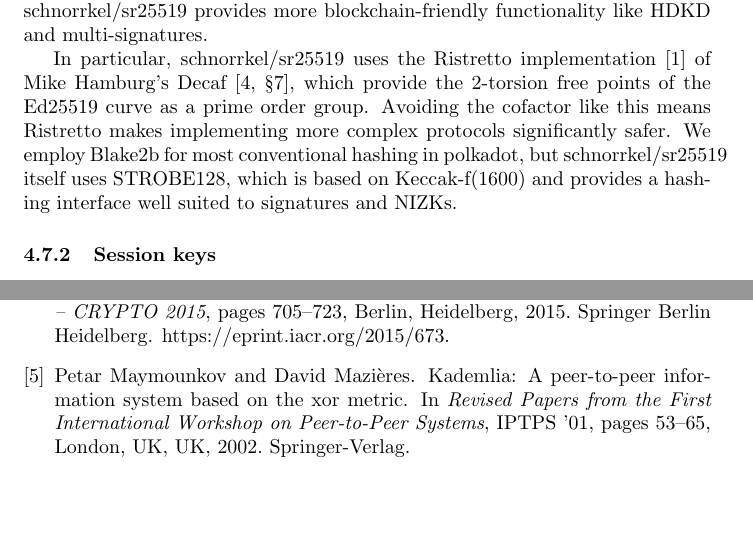
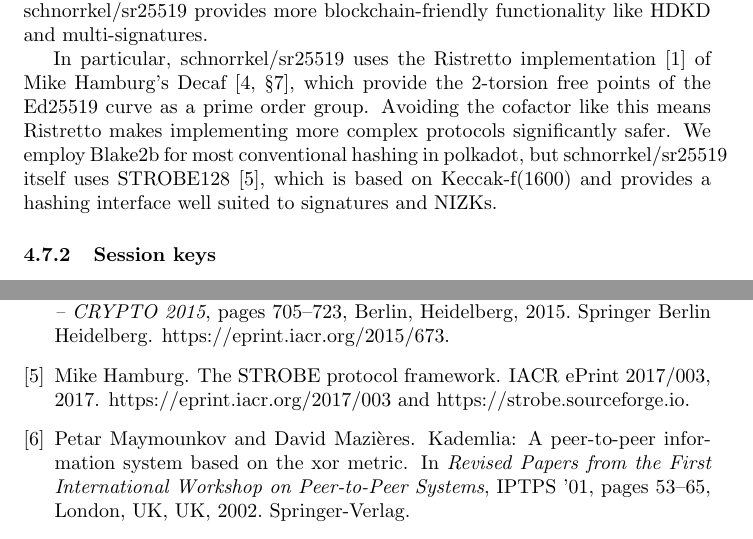
Before and after one commit to w3f/research, a LaTeX paper (docs/polkadot/Polkadot-OverviewPaper/main.tex, which reads docs/polkadot/Polkadot-OverviewPaper/crypto.tex): two parts of pages 15 and 19 of 19, joined at a grey line, cut so that both start at the same text, the shorter picture padded with empty space. Compiled offline with pdfLaTeX.

Commit message:
cite STROBE

```diff
--- a/docs/polkadot/Polkadot-OverviewPaper/crypto.tex
+++ b/docs/polkadot/Polkadot-OverviewPaper/crypto.tex
@@ -12,7 +12,7 @@ Accounts may declare themselves to be {\em stash accounts} by registering a cert
 
 At present, we suport both ed25519 and schnorrkel/sr25519 for account keys.  These are both Schnorr-like signatures implemented using the Ed25519 curve, so both offer extremely similar security.  We recommend ed25519 keys for users who require HSM support or other external key management solution, while schnorrkel/sr25519 provides more blockchain-friendly functionality like HDKD and multi-signatures.
 
-In particular, schnorrkel/sr25519 uses the Ristretto implementation \cite{Ristretto} of Mike Hamburg's Decaf \cite[\S7]{Decaf}, which provide the 2-torsion free points of the Ed25519 curve as a prime order group.  Avoiding the cofactor like this means Ristretto makes implementing more complex protocols significantly safer.  We employ Blake2b for most conventional hashing in polkadot, but schnorrkel/sr25519 itself uses STROBE128, which is based on Keccak-f(1600) and provides a hashing interface well suited to signatures and NIZKs.
+In particular, schnorrkel/sr25519 uses the Ristretto implementation \cite{Ristretto} of Mike Hamburg's Decaf \cite[\S7]{Decaf}, which provide the 2-torsion free points of the Ed25519 curve as a prime order group.  Avoiding the cofactor like this means Ristretto makes implementing more complex protocols significantly safer.  We employ Blake2b for most conventional hashing in polkadot, but schnorrkel/sr25519 itself uses STROBE128 \cite{STROBE}, which is based on Keccak-f(1600) and provides a hashing interface well suited to signatures and NIZKs.
 % See https://github.com/w3f/schnorrkel/blob/master/annoucement.md for more detailed design notes.
 
 \subsubsection{Session keys}\label{sec:session_keys}
```
